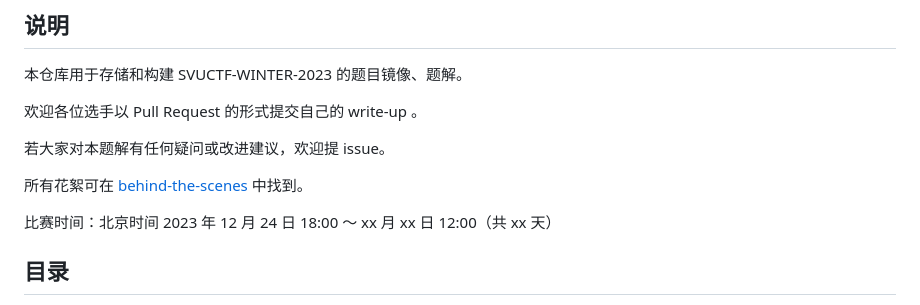
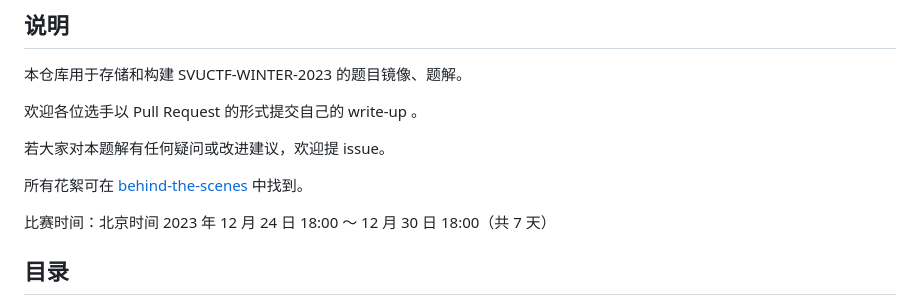
Before and after one commit to SVUCTF/SVUCTF-WINTER-2023, a Markdown page: README.md, the part around the change. Drawn GitHub-style.

Commit message:
:memo: README 修改比赛结束时间

```diff
--- a/README.md
+++ b/README.md
@@ -20,7 +20,7 @@ Powered by GZCTF and GZTime
 
 所有花絮可在 [behind-the-scenes](./behind-the-scenes/README.md) 中找到。
 
-比赛时间：北京时间 2023 年 12 月 24 日 18:00 ～ xx 月 xx 日 12:00（共 xx 天）
+比赛时间：北京时间 2023 年 12 月 24 日 18:00 ～ 12 月 30 日 18:00（共 7 天）
 
 ## 目录
 
```
